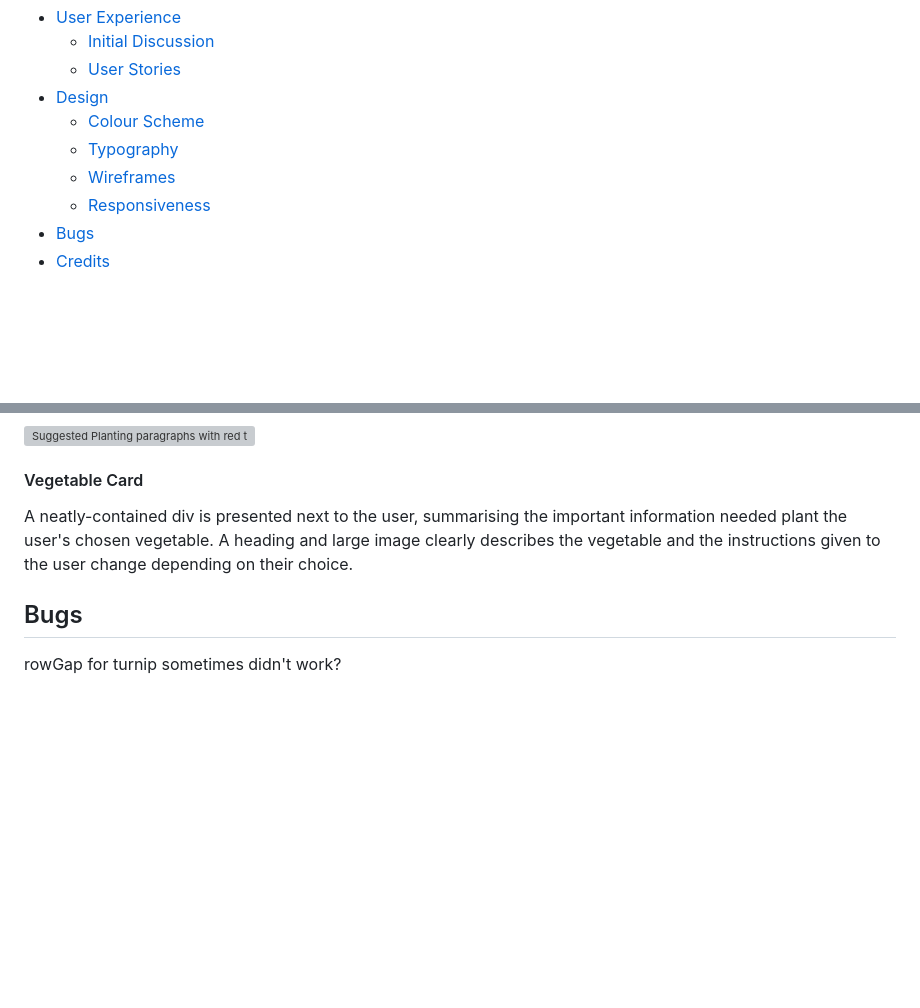
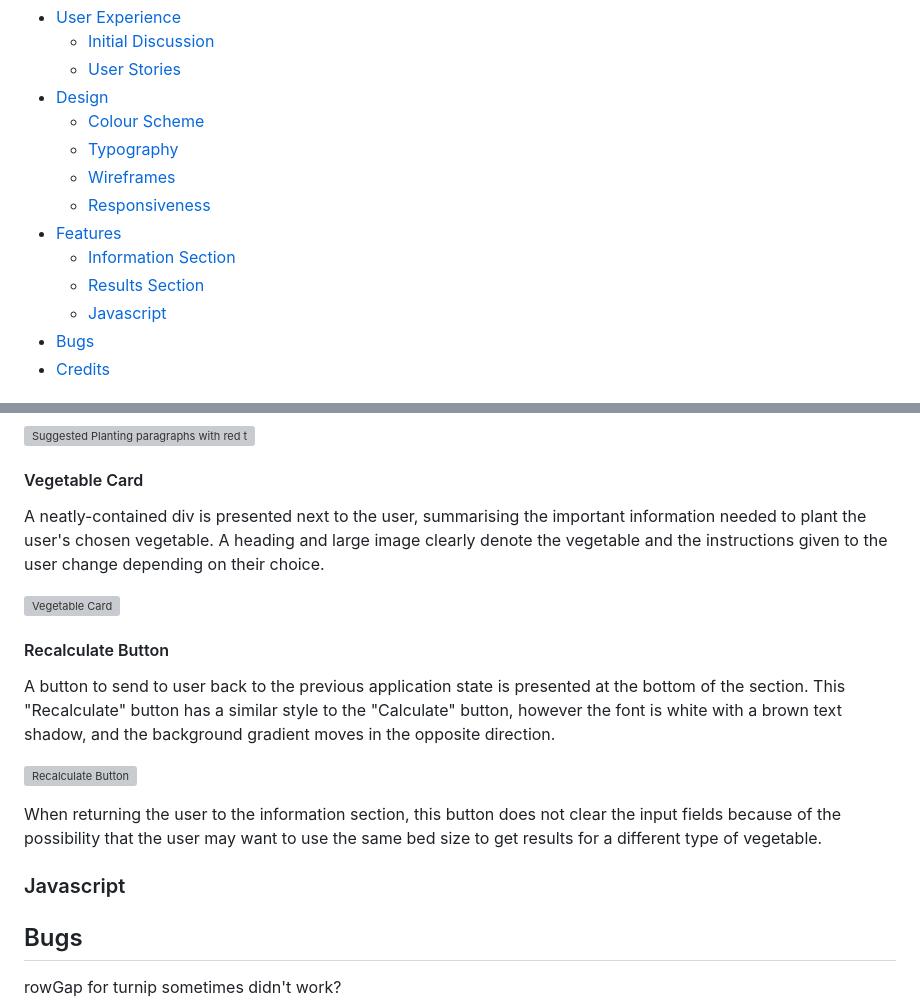
Before and after one commit to simonhw/seed-calendar, a Markdown page: README.md, 2 parts joined by grey strips. Rendered like a GitHub page; blank space fills up the shorter version; grey boxes are pictures that could not be loaded.

Commit message:
Doc: Add Features - results section. Update contents.

```diff
--- a/README.md
+++ b/README.md
@@ -17,6 +17,10 @@ Live website on GitHub Pages: [Seed Planner](https://simonhw.github.io/seed-plan
     - [Typography](#Typography)
     - [Wireframes](#Wireframes)
     - [Responsiveness](#Responsiveness)
+- [Features](#Features)
+    - [Information Section](#Information-Section)
+    - [Results Section](#Results-Section)
+    - [Javascript](#Javscript)
 - [Bugs](#Bugs)
 - [Credits](#Credits)
 
@@ -150,7 +154,18 @@ Under a heading of "Suggested Planting" to make clear to the user what they are
 ![Suggested Planting paragraphs with red text highlights](assets/images/readme/suggested-planting.png)
 
 #### Vegetable Card
-A neatly-contained div is presented next to the user, summarising the important information needed plant the user's chosen vegetable. A heading and large image clearly describes the vegetable and the instructions given to the user change depending on their choice.
+A neatly-contained div is presented next to the user, summarising the important information needed to plant the user's chosen vegetable. A heading and large image clearly denote the vegetable and the instructions given to the user change depending on their choice.
+
+![Vegetable Card](assets/images/readme/vegetable-card.png)
+
+#### Recalculate Button
+A button to send to user back to the previous application state is presented at the bottom of the section. This "Recalculate" button has a similar style to the "Calculate" button, however the font is white with a brown text shadow, and the background gradient moves in the opposite direction.
+
+![Recalculate Button](assets/images/readme/results-buttons.png)
+
+When returning the user to the information section, this button does not clear the input fields because of the possibility that the user may want to use the same bed size to get results for a different type of vegetable.
+
+### Javascript
 
 ## Bugs
 rowGap for turnip sometimes didn't work?
```
